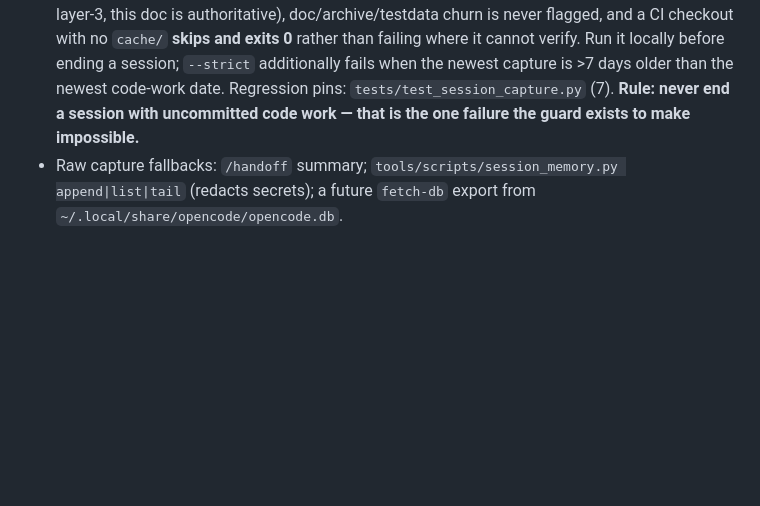
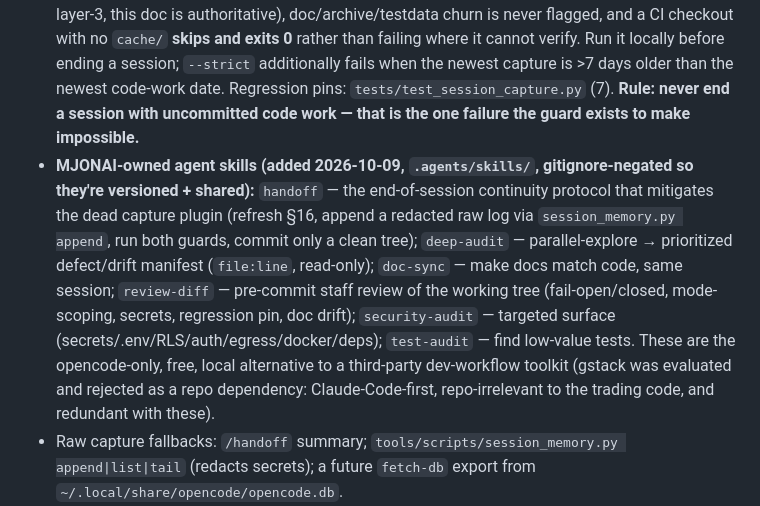
Before and after one commit to manisankarreddyj/MJONAI, a Markdown page: MJONAI_DOCS.md, the part around the change. Drawn GitHub-style; blank space fills up the shorter version.

Commit message:
feat(dev-workflow): MJONAI-owned opencode skills + /handoff continuity fix
Adds .agents/skills/{handoff,deep-audit,doc-sync,review-diff,security-audit,test-audit} (gitignore-negated
so versioned) — the local, free, opencode-only answer to a dev-workflow toolkit (gstack evaluated and rejected:
Claude-first, redundant with these). /handoff implements the end-of-session continuity protocol that mitigates
the dead capture plugin (the recurring session-loss failure). MJONAI_DOCS §16.6 documents the suite.

```diff
--- a/MJONAI_DOCS.md
+++ b/MJONAI_DOCS.md
@@ -421,5 +421,6 @@ All **closed**: `core/numeric.safe_float` single converter; dead boardroom code
 - Auto-handoff raw capture: `.opencode/plugin/session-memory.ts` appends each user/assistant turn to `cache/sessions/<YYYY-MM-DD>.jsonl` via `tools/scripts/session_memory.py` (redacts secrets) — registered in `opencode.json` `"plugin"` (and auto-discoverable). **Requires an opencode restart to load; runtime-unverified as of 2026-09-18** (ADR-0009 recorded this desktop build as not scanning plugin dirs — confirm by watching today's jsonl grow; if it stays flat, this build still gates plugins).
 - **PLUGIN CONFIRMED DEAD (2026-10-04).** `cache/sessions/` holds exactly one file (`2026-09-14.jsonl`, 0.7 KB, written 09-15) and nothing since — the §16.6 prediction was correct: this build does not load the plugin. Setup on disk is correct (`opencode.json` `"plugin"` set, `@opencode-ai/plugin` 1.18.30 installed under `.opencode/node_modules/`), so no config change will fix it; it needs a build that scans plugin dirs. **Consequence:** 20 days of sessions (2026-09-15 → 2026-10-04) were never captured, including the 2026-09-27 wave (§16.1). The plugin also swallows every error by design (`catch {}` at lines 42/72/116), so its failure was invisible from its own side.
 - **Continuity guard (added 2026-10-04):** `tools/scripts/check_session_capture.py` closes the gap. Because the plugin's failure is silent, the guard never inspects the capture *mechanism* — it checks the *outcome*, so it works regardless of cause. Two channels: **(1) committed-but-unrecorded** — a commit date carrying code that appears in neither the raw logs nor this doc; **(2) never-committed** — modified/untracked code in the working tree, which is exactly how 2026-09-27 was lost (33 untracked paths, zero commits, so a commit-date scan alone would have missed it). Honesty contract: a missing raw log alone is never a finding (raw logs are gitignored layer-3, this doc is authoritative), doc/archive/testdata churn is never flagged, and a CI checkout with no `cache/` **skips and exits 0** rather than failing where it cannot verify. Run it locally before ending a session; `--strict` additionally fails when the newest capture is >7 days older than the newest code-work date. Regression pins: `tests/test_session_capture.py` (7). **Rule: never end a session with uncommitted code work — that is the one failure the guard exists to make impossible.**
+- **MJONAI-owned agent skills (added 2026-10-09, `.agents/skills/`, gitignore-negated so they're versioned + shared):** `handoff` — the end-of-session continuity protocol that mitigates the dead capture plugin (refresh §16, append a redacted raw log via `session_memory.py append`, run both guards, commit only a clean tree); `deep-audit` — parallel-explore → prioritized defect/drift manifest (`file:line`, read-only); `doc-sync` — make docs match code, same session; `review-diff` — pre-commit staff review of the working tree (fail-open/closed, mode-scoping, secrets, regression pin, doc drift); `security-audit` — targeted surface (secrets/.env/RLS/auth/egress/docker/deps); `test-audit` — find low-value tests. These are the opencode-only, free, local alternative to a third-party dev-workflow toolkit (gstack was evaluated and rejected as a repo dependency: Claude-Code-first, repo-irrelevant to the trading code, and redundant with these).
 - Raw capture fallbacks: `/handoff` summary; `tools/scripts/session_memory.py append|list|tail` (redacts secrets); a future `fetch-db` export from `~/.local/share/opencode/opencode.db`.
 - End session with `/handoff`; one change → one doc update → verify → commit. Never write secrets here or into `cache/sessions/`.
```
